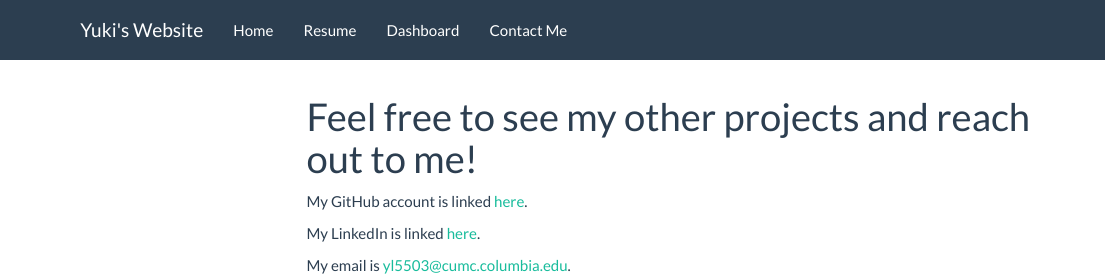
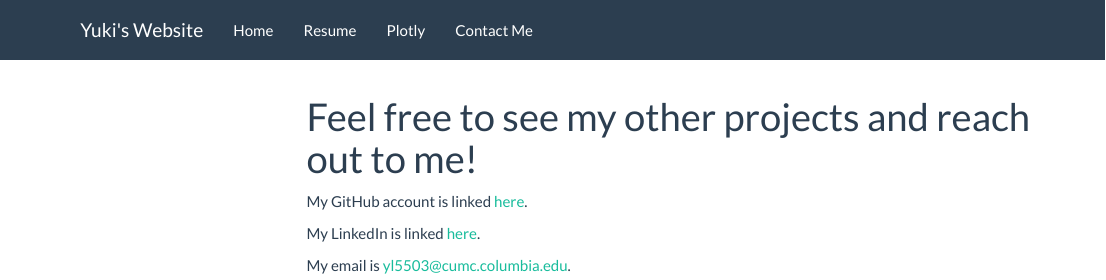
Before and after one commit to yukilow913/yukilow913.github.io, an R Markdown document (about.Rmd): the page in a window 1100 px wide, from its top. Rendered offline with R 4.5, knitr and Pandoc, with nearby package versions; a font, style sheet, LaTeX package, included part or bibliography that could not be used is replaced or left out; menus at the side of the page are left out.

Commit message:
Updated the name of dashboard to Plotly

```diff
--- a/_site.yml
+++ b/_site.yml
@@ -7,7 +7,7 @@ navbar:
       href: index.html
     - text: "Resume"
       href: resume.html
-    - text: "Dashboard"
+    - text: "Plotly"
       href: dashboard.html
     - text: "Contact Me"
       href: about.html
--- a/about.Rmd
+++ b/about.Rmd
@@ -4,8 +4,6 @@ output:
   html_document:
     toc: yes
     toc_float: yes
-  pdf_document:
-    toc: yes
 ---
 
 My GitHub account is linked [here](https://github.com/yukilow913).
```
Also changed, not shown: about.html, dashboard.html, index.html, resume.html.
